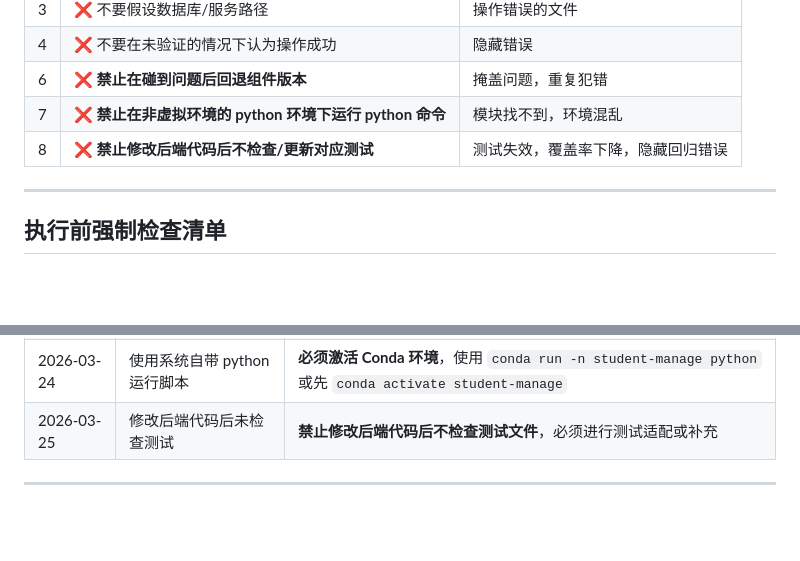
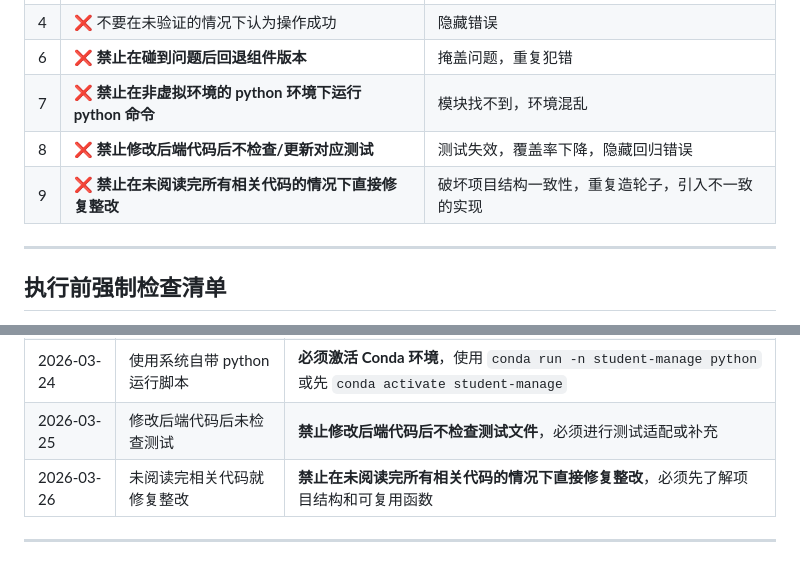
Before and after one commit to zhanziwei96/student-manager, a Markdown page: .agents/ERRORS.md, 2 parts joined by grey strips. Rendered like a GitHub page; blank space fills up the shorter version.

Commit message:
docs: 新增禁令 - 修改前必须阅读相关代码
- 添加禁令9：禁止在未阅读完所有相关代码的情况下直接修复整改
- 更新纠错记录（2026-03-26）
- 同步更新根目录 AGENTS.md 和 .agents/ERRORS.md

```diff
--- a/.agents/ERRORS.md
+++ b/.agents/ERRORS.md
@@ -18,6 +18,7 @@
 | 6 | ❌ **禁止在碰到问题后回退组件版本** | 掩盖问题，重复犯错 |
 | 7 | ❌ **禁止在非虚拟环境的 python 环境下运行 python 命令** | 模块找不到，环境混乱 |
 | 8 | ❌ **禁止修改后端代码后不检查/更新对应测试** | 测试失效，覆盖率下降，隐藏回归错误 |
+| 9 | ❌ **禁止在未阅读完所有相关代码的情况下直接修复整改** | 破坏项目结构一致性，重复造轮子，引入不一致的实现 |
 
 ---
 
@@ -268,7 +269,8 @@ python -c "from app.core.config import get_settings; print(get_settings().get_da
 | - | 未验证就确认成功 | 必须用 curl 验证 |
 | 2026-03-23 | 碰到问题回退组件版本 | **禁止回退版本**，应先尝试修复或报告 |
 | 2026-03-24 | 使用系统自带 python 运行脚本 | **必须激活 Conda 环境**，使用 `conda run -n student-manage python` 或先 `conda activate student-manage` |
-| 2026-03-25 | 修改后端代码后未检查测试 | **禁止修改后端代码后不检查测试文件**，必须进行测试适配或补充
+| 2026-03-25 | 修改后端代码后未检查测试 | **禁止修改后端代码后不检查测试文件**，必须进行测试适配或补充 |
+| 2026-03-26 | 未阅读完相关代码就修复整改 | **禁止在未阅读完所有相关代码的情况下直接修复整改**，必须先了解项目结构和可复用函数
 
 ---
 
```
Also changed, not shown: other parts of .agents/ERRORS.md (+1 -1 lines), AGENTS.md (+2 -1 lines).
